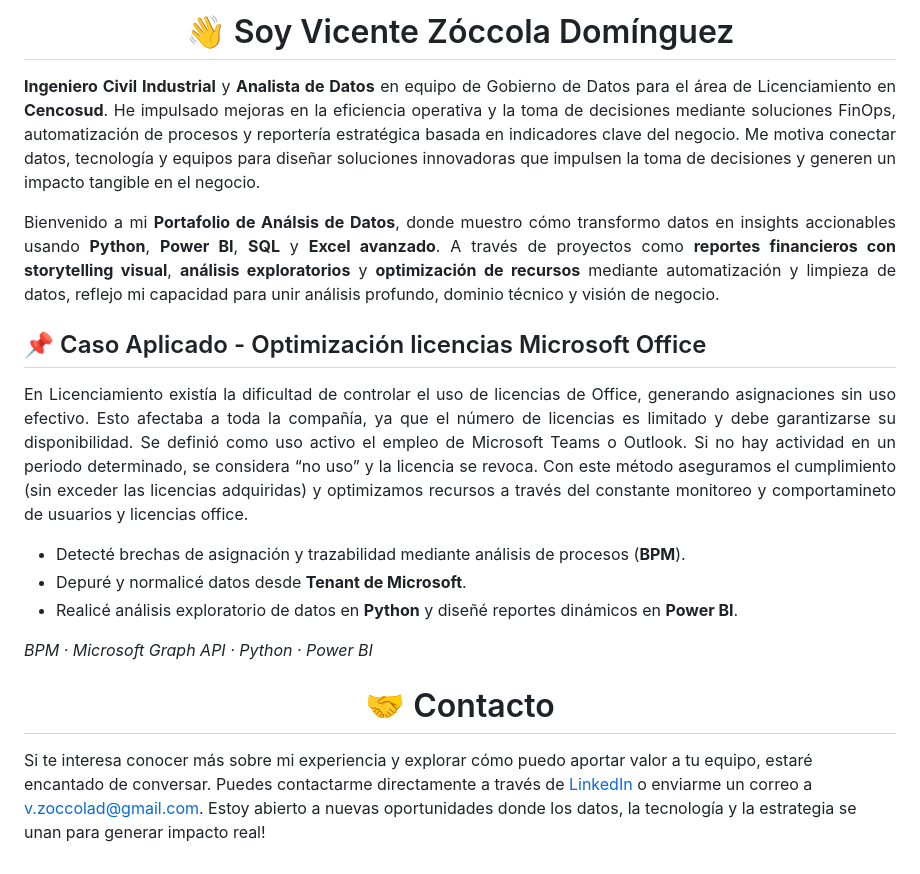
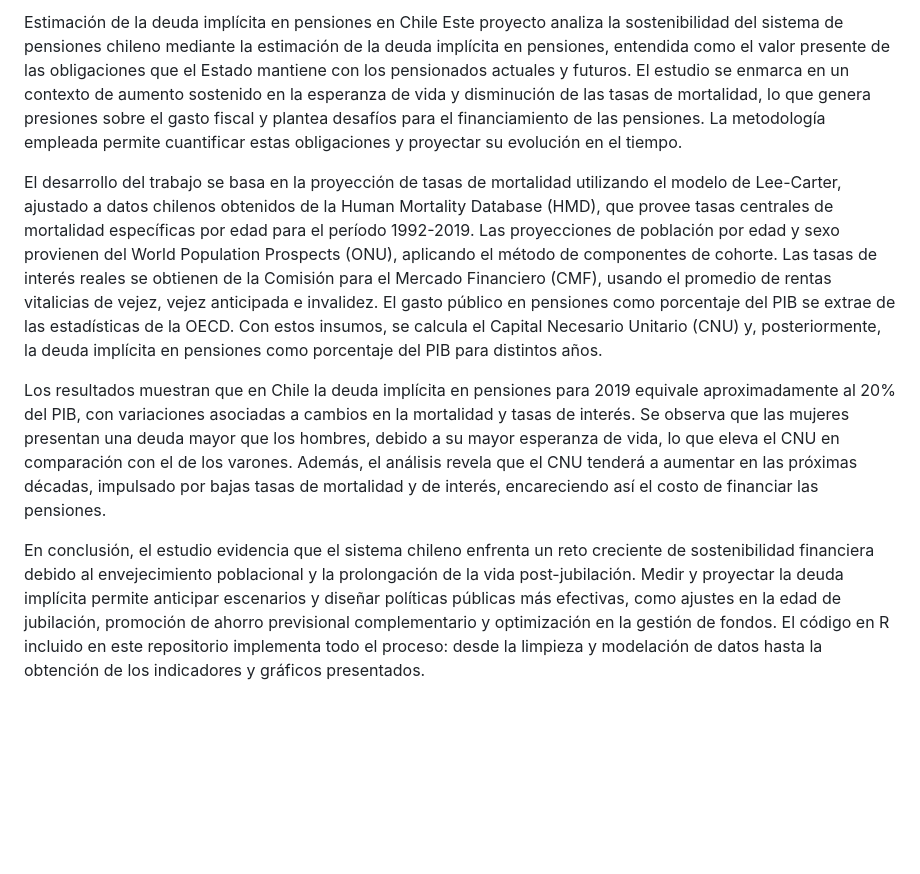
Before and after one commit to vzoccola/portafolio-analisis-de-datos, a Markdown page: projects/deuda-publica-pensiones-chile/README.md, the part around the change. Drawn GitHub-style; blank space fills up the shorter version.

```diff
--- a/projects/deuda-publica-pensiones-chile/README.md
+++ b/projects/deuda-publica-pensiones-chile/README.md
@@ -1,39 +1,43 @@
-<!-- Encabezado principal -->
-<h1 align="center">👋 Soy Vicente Zóccola Domínguez</h1>
+<!doctype html>
+<html lang="es">
+<head>
+  <meta charset="utf-8" />
+  <meta name="viewport" content="width=device-width, initial-scale=1" />
+  <title>README</title>
+  <style>
+    body {
+      font-family: -apple-system, BlinkMacSystemFont, "Segoe UI", Roboto, "Helvetica Neue", Arial;
+      line-height: 1.6;
+      padding: 2rem;
+      background: #fff;
+      color: #111;
+    }
+    .container {
+      max-width: 900px;
+      margin: 0 auto;
+    }
+    .justificado {
+      text-align: justify;
+      text-justify: inter-word;
+      white-space: pre-wrap;
+    }
+    p {
+      margin: 1rem 0;
+    }
+  </style>
+</head>
+<body>
+  <div class="container">
+    <div class="justificado">
+<p>Estimación de la deuda implícita en pensiones en Chile
+Este proyecto analiza la sostenibilidad del sistema de pensiones chileno mediante la estimación de la deuda implícita en pensiones, entendida como el valor presente de las obligaciones que el Estado mantiene con los pensionados actuales y futuros. El estudio se enmarca en un contexto de aumento sostenido en la esperanza de vida y disminución de las tasas de mortalidad, lo que genera presiones sobre el gasto fiscal y plantea desafíos para el financiamiento de las pensiones. La metodología empleada permite cuantificar estas obligaciones y proyectar su evolución en el tiempo.</p>
 
-<!-- Resumen profesional -->
-<p align="justify">
-  <strong>Ingeniero Civil Industrial</strong> y <strong>Analista de Datos</strong> en equipo de Gobierno de Datos para el área de Licenciamiento en <strong>Cencosud</strong>. He impulsado mejoras en la eficiencia operativa y la toma de decisiones mediante soluciones FinOps, automatización de procesos y reportería estratégica basada en indicadores clave del negocio. Me motiva conectar datos, tecnología y equipos para diseñar soluciones innovadoras que impulsen la toma de decisiones y generen un impacto tangible en el negocio.
-</p>
+<p>El desarrollo del trabajo se basa en la proyección de tasas de mortalidad utilizando el modelo de Lee-Carter, ajustado a datos chilenos obtenidos de la Human Mortality Database (HMD), que provee tasas centrales de mortalidad específicas por edad para el período 1992-2019. Las proyecciones de población por edad y sexo provienen del World Population Prospects (ONU), aplicando el método de componentes de cohorte. Las tasas de interés reales se obtienen de la Comisión para el Mercado Financiero (CMF), usando el promedio de rentas vitalicias de vejez, vejez anticipada e invalidez. El gasto público en pensiones como porcentaje del PIB se extrae de las estadísticas de la OECD. Con estos insumos, se calcula el Capital Necesario Unitario (CNU) y, posteriormente, la deuda implícita en pensiones como porcentaje del PIB para distintos años.</p>
 
-<!-- Presentación de portafolio -->
-<p align="justify">
-  Bienvenido a mi <strong>Portafolio de Análsis de Datos</strong>, donde muestro cómo transformo datos en insights accionables usando <strong>Python</strong>, <strong>Power BI</strong>, <strong>SQL</strong> y <strong>Excel avanzado</strong>. A través de proyectos como <strong>reportes financieros con storytelling visual</strong>, <strong>análisis exploratorios</strong> y <strong>optimización de recursos</strong> mediante automatización y limpieza de datos, reflejo mi capacidad para unir análisis profundo, dominio técnico y visión de negocio.
-</p>
+<p>Los resultados muestran que en Chile la deuda implícita en pensiones para 2019 equivale aproximadamente al 20% del PIB, con variaciones asociadas a cambios en la mortalidad y tasas de interés. Se observa que las mujeres presentan una deuda mayor que los hombres, debido a su mayor esperanza de vida, lo que eleva el CNU en comparación con el de los varones. Además, el análisis revela que el CNU tenderá a aumentar en las próximas décadas, impulsado por bajas tasas de mortalidad y de interés, encareciendo así el costo de financiar las pensiones.</p>
 
-<!-- Caso aplicado (plantilla) -->
-<!-- Título -->
-<h2>📌 Caso Aplicado - Optimización licencias Microsoft Office</h2>
-
-<!-- Contexto del problema (edita este párrafo) -->
-<p align="justify">
-  En Licenciamiento existía la dificultad de controlar el uso de licencias de Office, generando asignaciones sin uso efectivo. Esto afectaba a toda la compañía, ya que el número de licencias es limitado y debe garantizarse su disponibilidad. Se definió como uso activo el empleo de Microsoft Teams o Outlook. Si no hay actividad en un periodo determinado, se considera “no uso” y la licencia se revoca. Con este método aseguramos el cumplimiento (sin exceder las licencias adquiridas) y optimizamos recursos a través del constante monitoreo y comportamineto de usuarios y licencias office.
-</p>
-
-<!-- Paso a paso (punteo) -->
-<ul>
-  <li align="justify">Detecté brechas de asignación y trazabilidad mediante análisis de procesos (<strong>BPM</strong>).</li>
-  <li align="justify">Depuré y normalicé datos desde <strong>Tenant de Microsoft</strong>.</li>
-  <li align="justify">Realicé análisis exploratorio de datos en <strong>Python</strong> y diseñé reportes dinámicos en <strong>Power BI</strong>.</li>
-</ul>
-
-<!-- Herramientas -->
-<p><em>BPM · Microsoft Graph API · Python · Power BI</em></p>
-
-
-<!-- Contacto -->
-<h1 align="center">🤝 Contacto</h1>
-
-<!-- Detalle contacto -->
-<p>
-Si te interesa conocer más sobre mi experiencia y explorar cómo puedo aportar valor a tu equipo, estaré encantado de conversar. Puedes contactarme directamente a través de <a href="https://www.linkedin.com/in/vicente-zoccola-057098211">LinkedIn</a> o enviarme un correo a <a href="mailto:v.zoccolad@gmail.com">v.zoccolad@gmail.com</a>. Estoy abierto a nuevas oportunidades donde los datos, la tecnología y la estrategia se unan para generar impacto real!
+<p>En conclusión, el estudio evidencia que el sistema chileno enfrenta un reto creciente de sostenibilidad financiera debido al envejecimiento poblacional y la prolongación de la vida post-jubilación. Medir y proyectar la deuda implícita permite anticipar escenarios y diseñar políticas públicas más efectivas, como ajustes en la edad de jubilación, promoción de ahorro previsional complementario y optimización en la gestión de fondos. El código en R incluido en este repositorio implementa todo el proceso: desde la limpieza y modelación de datos hasta la obtención de los indicadores y gráficos presentados.</p>
+    </div>
+  </div>
+</body>
+</html>
```
